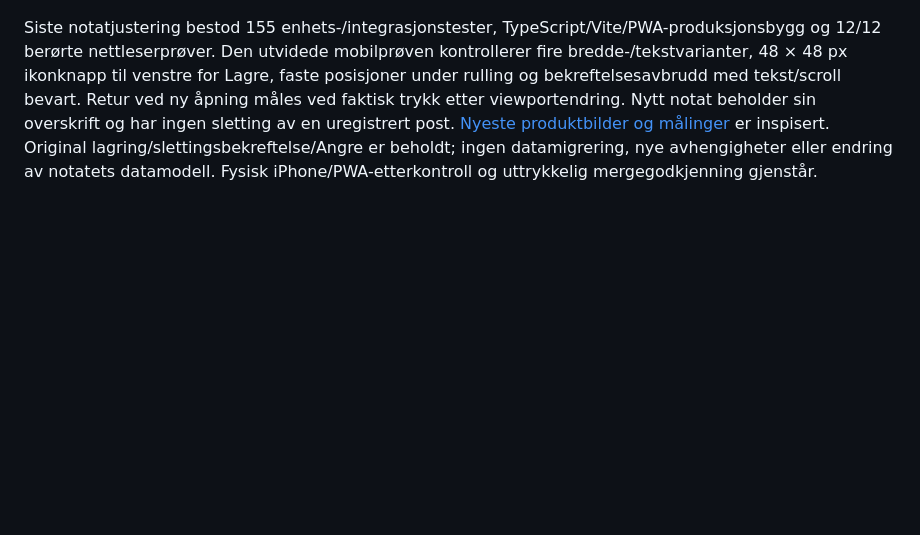
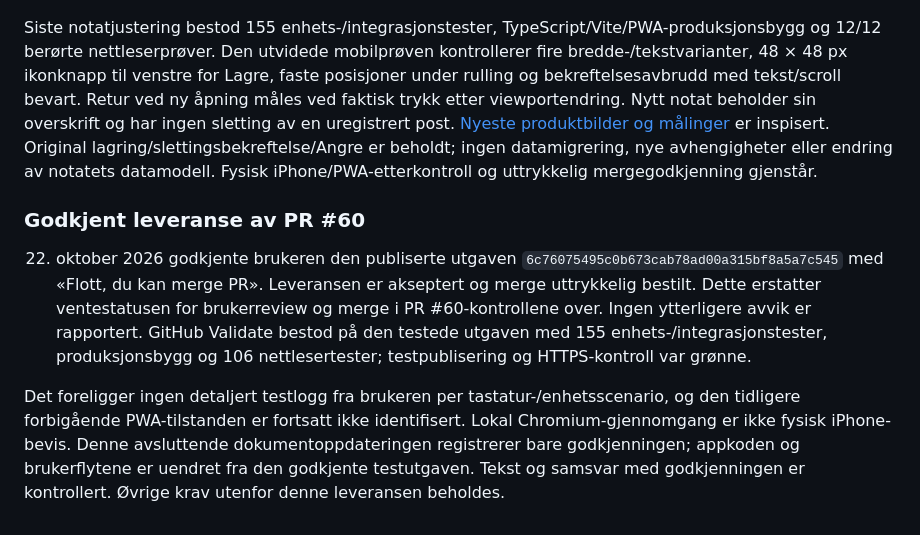
Before and after one commit to geirskoglund/dnd-character-sheet, a Markdown page: docs/CHARACTER_WORKSPACE.md, the part around the change. Rendered like a GitHub page; blank space fills up the shorter version.

Commit message:
Dokumenter brukerens godkjenning av PR #60

```diff
--- a/docs/CHARACTER_WORKSPACE.md
+++ b/docs/CHARACTER_WORKSPACE.md
@@ -632,3 +632,9 @@ Brukeren har bestilt «Notat» som overskrift for eksisterende notater, fortsatt
 | Lese/redigere og slette et eksisterende reisenotat | Godkjent brukerforslag; Alva med langt notat | Nøytral overskrift. Søppelbøtte ved siden av Lagre, liten kvadratisk trykkflate og resten av bredden til Lagre. Begge står fast ved lang tekst. Avbrutt sletting beholder innskrevet tekst og scroll; bekreftet sletting og Angre består | `note-text-scroll.spec.ts`: plassering, størrelser, rulling og overskrift; eksisterende slette-/Angre-prøver i `interactions.spec.ts`. 12/12 berørte prøver bestått | Kontrollert 320/390 px og 100/200 % tekst, også 568 px høyde. Inspiserte bilder viser fast søppelbøtte og bred Lagre-knapp | Bestått lokalt; fysisk PWA-review og mergegodkjenning gjenstår |
 
 Siste notatjustering bestod 155 enhets-/integrasjonstester, TypeScript/Vite/PWA-produksjonsbygg og 12/12 berørte nettleserprøver. Den utvidede mobilprøven kontrollerer fire bredde-/tekstvarianter, 48 × 48 px ikonknapp til venstre for Lagre, faste posisjoner under rulling og bekreftelsesavbrudd med tekst/scroll bevart. Retur ved ny åpning måles ved faktisk trykk etter viewportendring. Nytt notat beholder sin overskrift og har ingen sletting av en uregistrert post. [Nyeste produktbilder og målinger](reviews/note-text-scroll/README.md#nøytral-overskrift-og-fast-søppelbøtte) er inspisert. Original lagring/slettingsbekreftelse/Angre er beholdt; ingen datamigrering, nye avhengigheter eller endring av notatets datamodell. Fysisk iPhone/PWA-etterkontroll og uttrykkelig mergegodkjenning gjenstår.
+
+### Godkjent leveranse av PR #60
+
+22. oktober 2026 godkjente brukeren den publiserte utgaven `6c76075495c0b673cab78ad00a315bf8a5a7c545` med «Flott, du kan merge PR». Leveransen er akseptert og merge uttrykkelig bestilt. Dette erstatter ventestatusen for brukerreview og merge i PR #60-kontrollene over. Ingen ytterligere avvik er rapportert. GitHub Validate bestod på den testede utgaven med 155 enhets-/integrasjonstester, produksjonsbygg og 106 nettlesertester; testpublisering og HTTPS-kontroll var grønne.
+
+Det foreligger ingen detaljert testlogg fra brukeren per tastatur-/enhetsscenario, og den tidligere forbigående PWA-tilstanden er fortsatt ikke identifisert. Lokal Chromium-gjennomgang er ikke fysisk iPhone-bevis. Denne avsluttende dokumentoppdateringen registrerer bare godkjenningen; appkoden og brukerflytene er uendret fra den godkjente testutgaven. Tekst og samsvar med godkjenningen er kontrollert. Øvrige krav utenfor denne leveransen beholdes.
```
Also changed, not shown: 1 other file.
